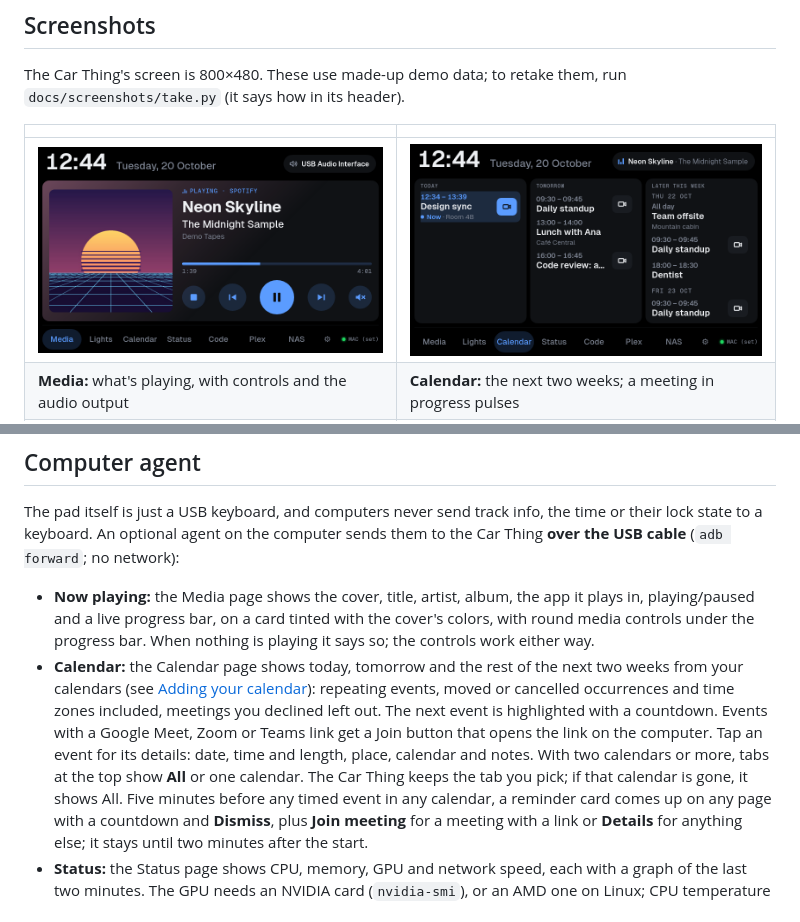
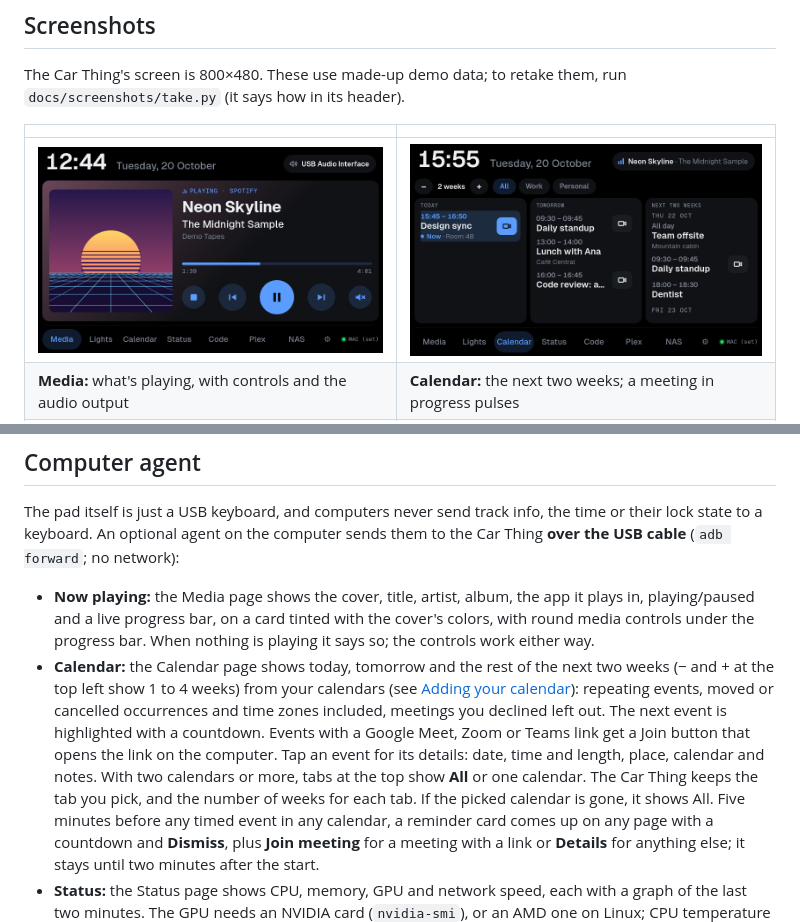
Before and after one commit to godoyLeonardo/thingdeck, a Markdown page: README.md, 2 parts joined by grey strips. Rendered like a GitHub page; pictures changed too: docs/screenshots/calendar.png.

```diff
--- a/README.md
+++ b/README.md
@@ -167,13 +167,14 @@ them to the Car Thing **over the USB cable** (`adb forward`; no network):
   colors, with round media controls under the progress bar. When nothing is playing
   it says so; the controls work either way.
 - **Calendar:** the Calendar page shows today, tomorrow and the rest of the next two weeks
-  from your calendars (see [Adding your calendar](#adding-your-calendar)): repeating
+  (− and + at the top left show 1 to 4 weeks) from your calendars (see [Adding your calendar](#adding-your-calendar)): repeating
   events, moved or cancelled occurrences and time zones included, meetings you
   declined left out. The next event is highlighted with a countdown. Events with a
   Google Meet, Zoom or Teams link get a Join button that opens the link on the computer.
   Tap an event for its details: date, time and length, place, calendar and notes.
   With two calendars or more, tabs at the top show **All** or one calendar. The Car
-  Thing keeps the tab you pick; if that calendar is gone, it shows All.
+  Thing keeps the tab you pick, and the number of weeks for each tab. If the picked
+  calendar is gone, it shows All.
   Five minutes before any timed event in any calendar, a reminder card comes up on any page with a
   countdown and **Dismiss**, plus **Join meeting** for a meeting with a link or
   **Details** for anything else; it stays until two minutes after the start.
```
Also changed, not shown: device/README.md (+4 -2 lines), 2 other files.
